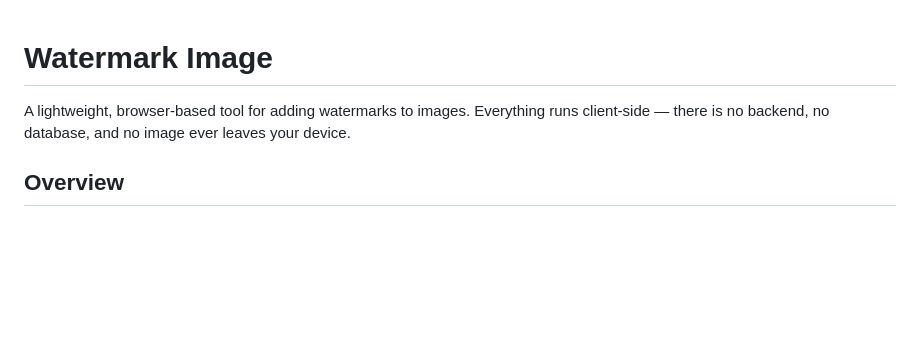
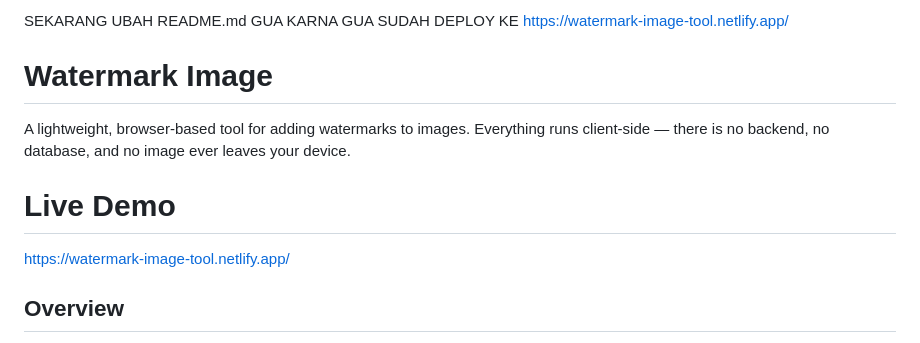
Before and after one commit to ronaldsianypar/Watermark-Image-Tool, a Markdown page: README.md, the part around the change. Rendered like a GitHub page; blank space fills up the shorter version.

```diff
--- a/README.md
+++ b/README.md
@@ -1,6 +1,13 @@
+SEKARANG UBAH README.md GUA KARNA GUA SUDAH DEPLOY KE https://watermark-image-tool.netlify.app/
+
+
 # Watermark Image
 
 A lightweight, browser-based tool for adding watermarks to images. Everything runs client-side — there is no backend, no database, and no image ever leaves your device.
+
+# Live Demo
+
+<a href="https://watermark-image-tool.netlify.app/" target="_blank" rel="noopener noreferrer">https://watermark-image-tool.netlify.app/</a>
 
 ## Overview
 
```
